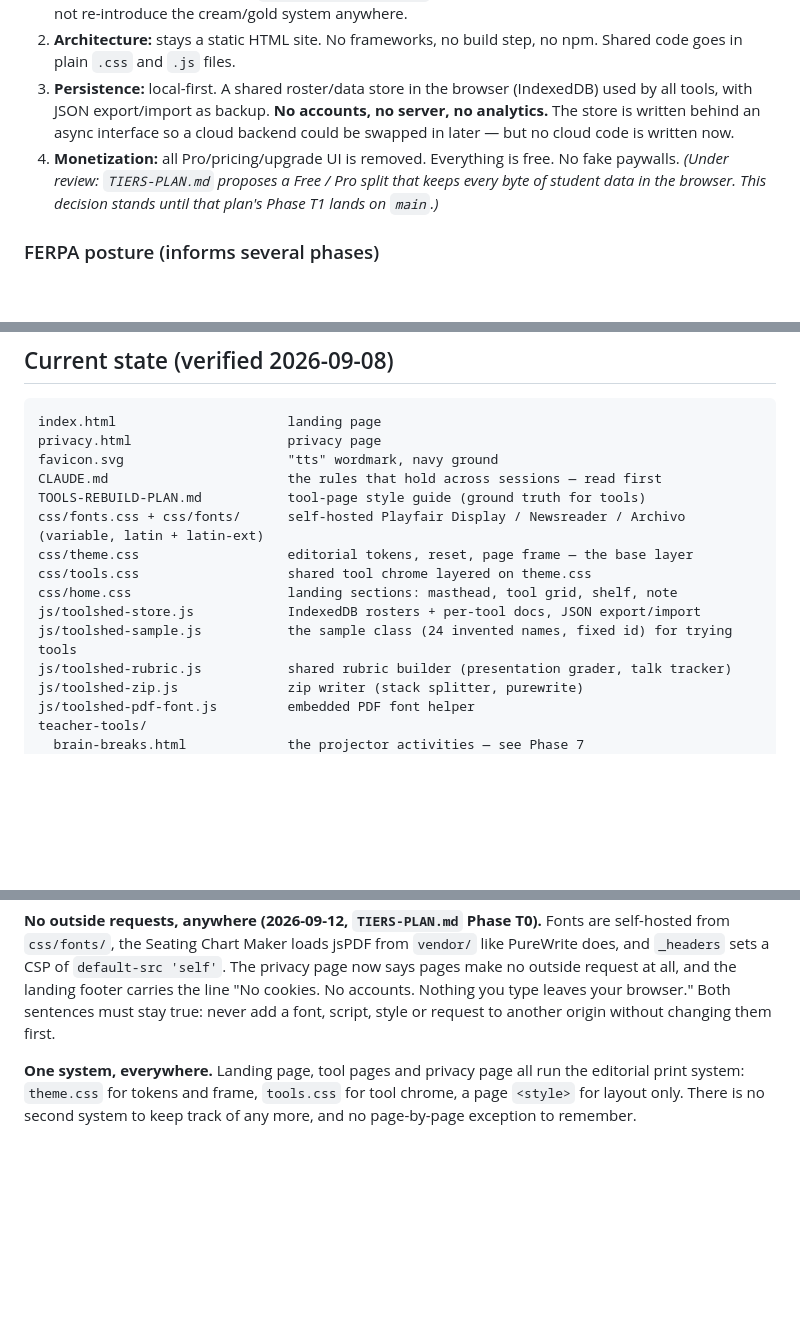
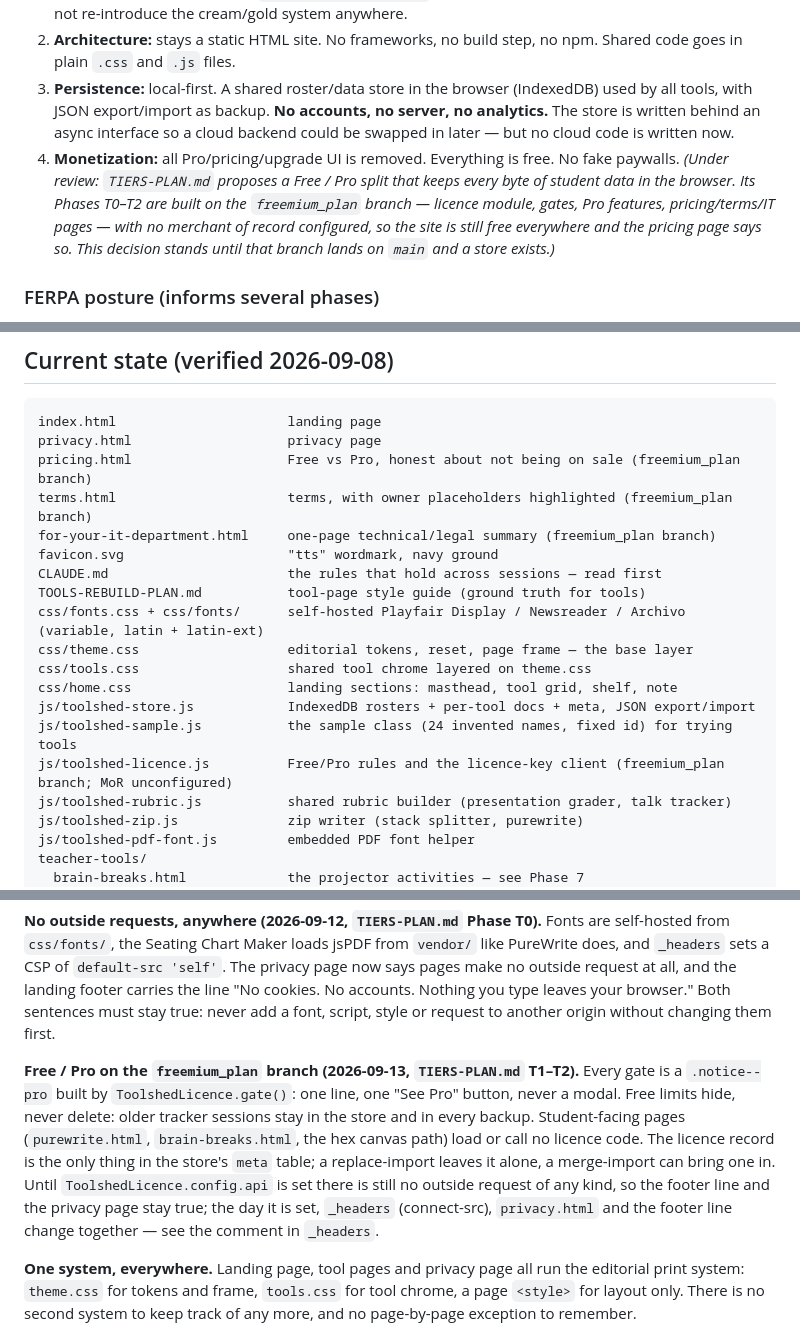
Before and after one commit to colin-m-b/teachertoolshed, a Markdown page: PLAN.md, 3 parts joined by grey strips. Drawn GitHub-style; blank space fills up the shorter version.

````diff
--- a/PLAN.md
+++ b/PLAN.md
@@ -11,7 +11,7 @@ The phases are kept as the record of *why* the site is shaped the way it is —
 1. **Design system:** ~~the cream + gold system already shared by `seating-chart-maker.html` and `talk-tracker.html`… becomes the system for the tools~~ — **superseded, 2026-09-07.** The site now runs a single design system: the landing page's editorial print system (ink `#0D1116` / paper `#FFFFFF`, Playfair Display + Newsreader + Archivo, hairline-ruled grid, square — tokens in `css/theme.css`) extends to every tool page via `css/tools.css`. `css/toolshed.css` (cream, gold, Lora/DM Sans, radii, shadows) is being retired tool by tool per `TOOLS-REBUILD-PLAN.md`, which is the ground truth for tool-page style. Do not re-introduce the cream/gold system anywhere.
 2. **Architecture:** stays a static HTML site. No frameworks, no build step, no npm. Shared code goes in plain `.css` and `.js` files.
 3. **Persistence:** local-first. A shared roster/data store in the browser (IndexedDB) used by all tools, with JSON export/import as backup. **No accounts, no server, no analytics.** The store is written behind an async interface so a cloud backend could be swapped in later — but no cloud code is written now.
-4. **Monetization:** all Pro/pricing/upgrade UI is removed. Everything is free. No fake paywalls. *(Under review: `TIERS-PLAN.md` proposes a Free / Pro split that keeps every byte of student data in the browser. This decision stands until that plan's Phase T1 lands on `main`.)*
+4. **Monetization:** all Pro/pricing/upgrade UI is removed. Everything is free. No fake paywalls. *(Under review: `TIERS-PLAN.md` proposes a Free / Pro split that keeps every byte of student data in the browser. Its Phases T0–T2 are built on the `freemium_plan` branch — licence module, gates, Pro features, pricing/terms/IT pages — with no merchant of record configured, so the site is still free everywhere and the pricing page says so. This decision stands until that branch lands on `main` and a store exists.)*
 
 ### FERPA posture (informs several phases)
 
@@ -28,6 +28,9 @@ Because all data stays in the teacher's own browser and no data is ever transmit
 ```
 index.html                      landing page
 privacy.html                    privacy page
+pricing.html                    Free vs Pro, honest about not being on sale (freemium_plan branch)
+terms.html                      terms, with owner placeholders highlighted (freemium_plan branch)
+for-your-it-department.html     one-page technical/legal summary (freemium_plan branch)
 favicon.svg                     "tts" wordmark, navy ground
 CLAUDE.md                       the rules that hold across sessions — read first
 TOOLS-REBUILD-PLAN.md           tool-page style guide (ground truth for tools)
@@ -35,8 +38,9 @@ css/fonts.css + css/fonts/      self-hosted Playfair Display / Newsreader / Arch
 css/theme.css                   editorial tokens, reset, page frame — the base layer
 css/tools.css                   shared tool chrome layered on theme.css
 css/home.css                    landing sections: masthead, tool grid, shelf, note
-js/toolshed-store.js            IndexedDB rosters + per-tool docs, JSON export/import
+js/toolshed-store.js            IndexedDB rosters + per-tool docs + meta, JSON export/import
 js/toolshed-sample.js           the sample class (24 invented names, fixed id) for trying tools
+js/toolshed-licence.js          Free/Pro rules and the licence-key client (freemium_plan branch; MoR unconfigured)
 js/toolshed-rubric.js           shared rubric builder (presentation grader, talk tracker)
 js/toolshed-zip.js              zip writer (stack splitter, purewrite)
 js/toolshed-pdf-font.js         embedded PDF font helper
@@ -62,6 +66,18 @@ privacy page now says pages make no outside request at all, and the landing
 footer carries the line "No cookies. No accounts. Nothing you type leaves your
 browser." Both sentences must stay true: never add a font, script, style or
 request to another origin without changing them first.
+
+**Free / Pro on the `freemium_plan` branch (2026-09-13, `TIERS-PLAN.md` T1–T2).**
+Every gate is a `.notice--pro` built by `ToolshedLicence.gate()`: one line,
+one "See Pro" button, never a modal. Free limits hide, never delete: older
+tracker sessions stay in the store and in every backup. Student-facing pages
+(`purewrite.html`, `brain-breaks.html`, the hex canvas path) load or call no
+licence code. The licence record is the only thing in the store's `meta`
+table; a replace-import leaves it alone, a merge-import can bring one in.
+Until `ToolshedLicence.config.api` is set there is still no outside request
+of any kind, so the footer line and the privacy page stay true; the day it is
+set, `_headers` (connect-src), `privacy.html` and the footer line change
+together — see the comment in `_headers`.
 
 **One system, everywhere.** Landing page, tool pages and privacy page all run
 the editorial print system: `theme.css` for tokens and frame, `tools.css` for
````
Also changed, not shown: README.md (+8 -1 lines), TIERS-PLAN.md (+40 -3 lines).
